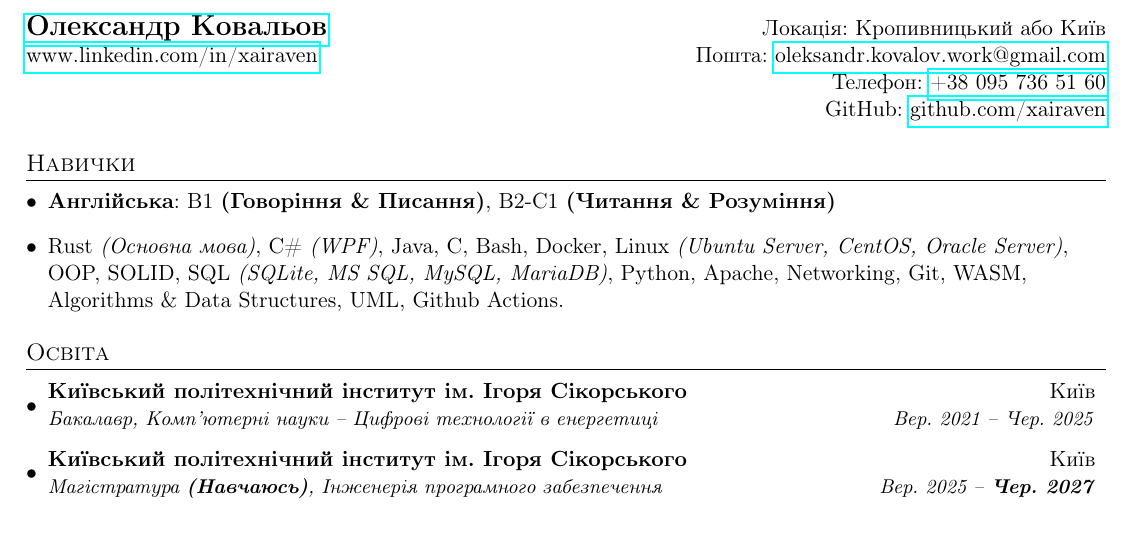
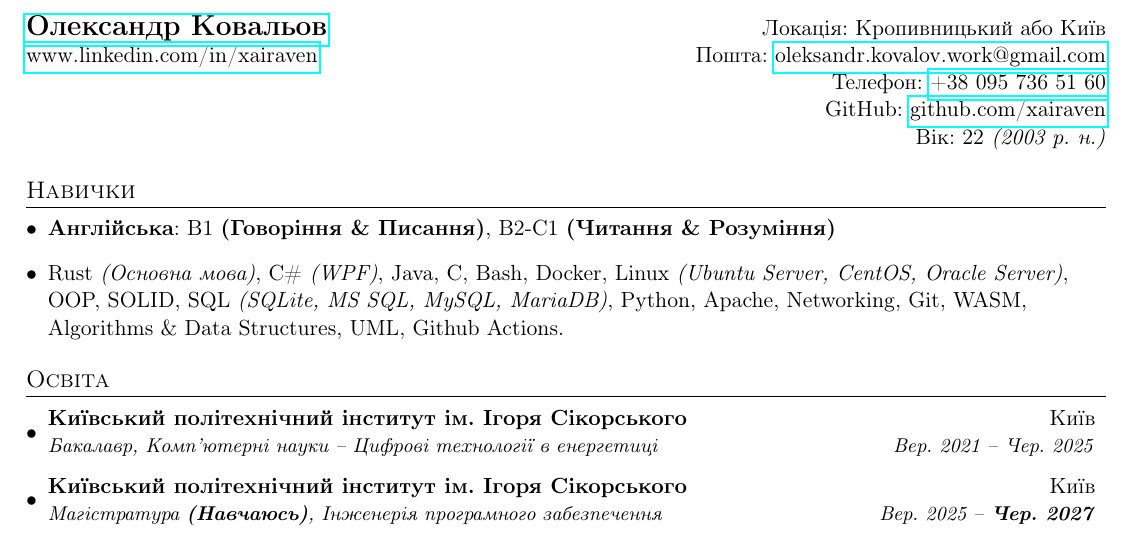
Before and after one commit to xairaven/CV, a LaTeX document (latex/general-ua.tex): part of page 1 of 2, cut so that both start at the same text. Compiled offline with pdfLaTeX.

Commit message:
(Feat) Added age to both CVs

```diff
--- a/latex/general-ua.tex
+++ b/latex/general-ua.tex
@@ -71,7 +71,8 @@
 \begin{tabular*}{\textwidth}{l@{\extracolsep{\fill}}r}
   \textbf{\href{https://www.linkedin.com/in/xairaven}{\Large Олександр Ковальов}} & Локація: Кропивницький або Київ \\
   \href{https://www.linkedin.com/in/xairaven}{{www.linkedin.com/in/xairaven}} & Пошта: \href{mailto:oleksandr.kovalov.work@gmail.com}{oleksandr.kovalov.work@gmail.com} \\ & Телефон: \href{tel:+380957365160}{+38 095 736 51 60} \\ &
-  GitHub: \href{https://www.github.com/xairaven}{github.com/xairaven}
+  GitHub: \href{https://www.github.com/xairaven}{github.com/xairaven} \\ &
+  Вік: 22 \textit{(2003 р. н.)}
 \end{tabular*}
 
 %--------PROGRAMMING SKILLS------------
```
Also changed, not shown: latex/general-en.tex (+2 -1 lines), pdf/general-en.pdf, pdf/general-ua.pdf.
